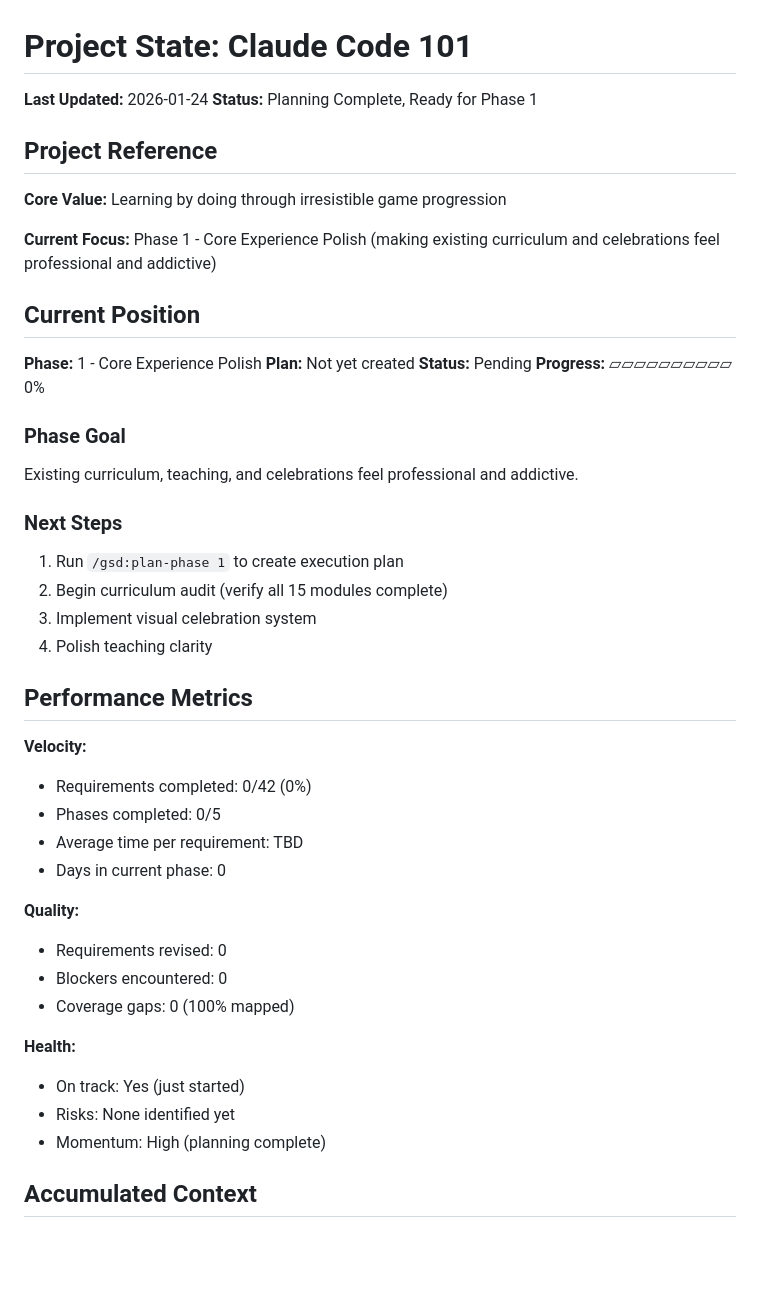
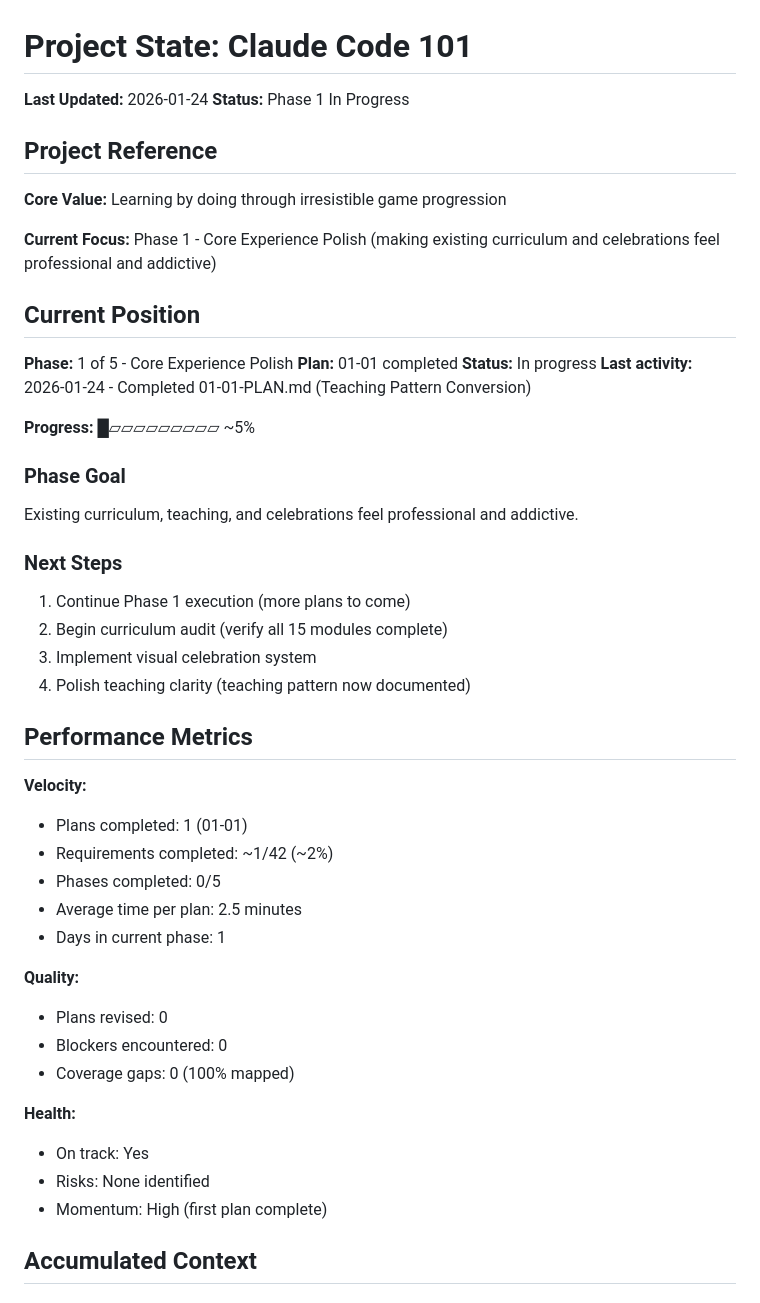
Before and after one commit to bradydward/claude-code-101, a Markdown page: .planning/STATE.md, the part around one of its changes. GitHub-like rendering; blank space fills up the shorter version.

```diff
--- a/.planning/STATE.md
+++ b/.planning/STATE.md
@@ -1,7 +1,7 @@
 # Project State: Claude Code 101
 
 **Last Updated:** 2026-01-24
-**Status:** Planning Complete, Ready for Phase 1
+**Status:** Phase 1 In Progress
 
 ## Project Reference
 
@@ -11,37 +11,40 @@
 
 ## Current Position
 
-**Phase:** 1 - Core Experience Polish
-**Plan:** Not yet created
-**Status:** Pending
-**Progress:** ▱▱▱▱▱▱▱▱▱▱ 0%
+**Phase:** 1 of 5 - Core Experience Polish
+**Plan:** 01-01 completed
+**Status:** In progress
+**Last activity:** 2026-01-24 - Completed 01-01-PLAN.md (Teaching Pattern Conversion)
+
+**Progress:** █▱▱▱▱▱▱▱▱▱ ~5%
 
 ### Phase Goal
 Existing curriculum, teaching, and celebrations feel professional and addictive.
 
 ### Next Steps
-1. Run `/gsd:plan-phase 1` to create execution plan
+1. Continue Phase 1 execution (more plans to come)
 2. Begin curriculum audit (verify all 15 modules complete)
 3. Implement visual celebration system
-4. Polish teaching clarity
+4. Polish teaching clarity (teaching pattern now documented)
 
 ## Performance Metrics
 
 **Velocity:**
-- Requirements completed: 0/42 (0%)
+- Plans completed: 1 (01-01)
+- Requirements completed: ~1/42 (~2%)
 - Phases completed: 0/5
-- Average time per requirement: TBD
-- Days in current phase: 0
+- Average time per plan: 2.5 minutes
+- Days in current phase: 1
 
 **Quality:**
-- Requirements revised: 0
+- Plans revised: 0
 - Blockers encountered: 0
 - Coverage gaps: 0 (100% mapped)
 
 **Health:**
-- On track: Yes (just started)
-- Risks: None identified yet
-- Momentum: High (planning complete)
+- On track: Yes
+- Risks: None identified
+- Momentum: High (first plan complete)
 
 ## Accumulated Context
 
```
Also changed, not shown: other parts of .planning/STATE.md (+27 -7 lines), 1 other file.
